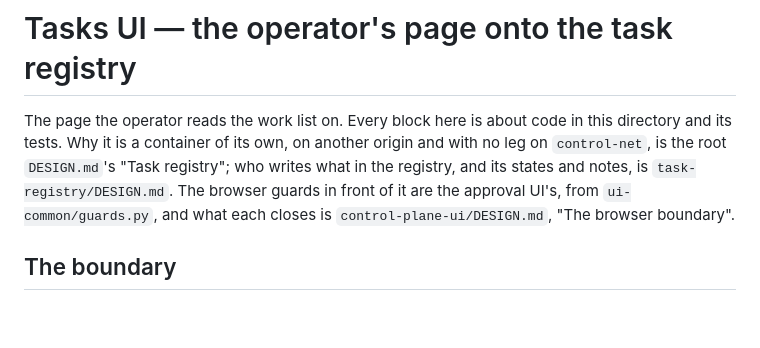
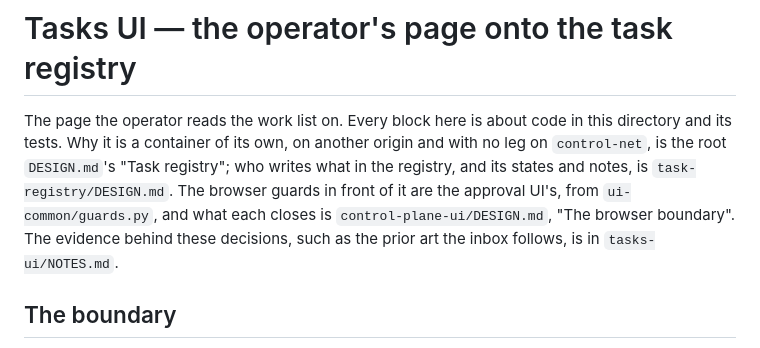
Before and after one commit to larsvikb/dockade, a Markdown page: tasks-ui/DESIGN.md, the part around the change. Drawn GitHub-style; blank space fills up the shorter version.

Commit message:
Point tasks-ui/DESIGN.md at its NOTES.md
## What

The previous commit put the inbox's prior art in a new
`tasks-ui/NOTES.md`; the design now says where its evidence is. The
pointer goes at the end of the intro rather than in the inbox
paragraph, because the open `tasks-ui-note-moves` branch edits the
lines around that paragraph and a pointer there would conflict with it.

## Checked

`make lint` and `python3 -m unittest tests.test_docs` pass in the
container. `git merge-tree` against `tasks-ui-note-moves` merges clean.

Co-Authored-By: Claude <noreply@anthropic.com>

```diff
--- a/tasks-ui/DESIGN.md
+++ b/tasks-ui/DESIGN.md
@@ -5,7 +5,8 @@ directory and its tests. Why it is a container of its own, on another origin and
 leg on `control-net`, is the root `DESIGN.md`'s "Task registry"; who writes what in the
 registry, and its states and notes, is `task-registry/DESIGN.md`. The browser guards in
 front of it are the approval UI's, from `ui-common/guards.py`, and what each closes is
-`control-plane-ui/DESIGN.md`, "The browser boundary".
+`control-plane-ui/DESIGN.md`, "The browser boundary". The evidence behind these
+decisions, such as the prior art the inbox follows, is in `tasks-ui/NOTES.md`.
 
 ## The boundary
 
```
